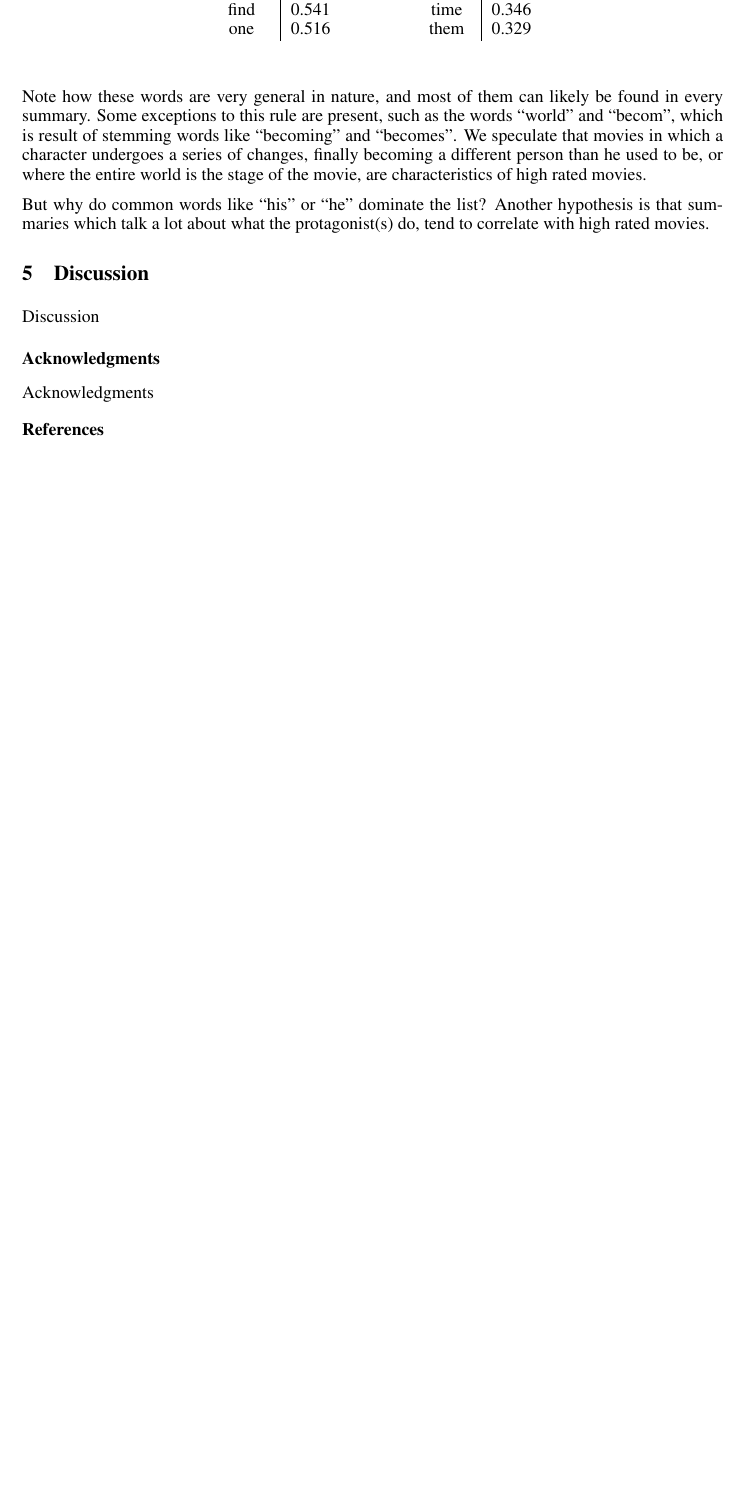
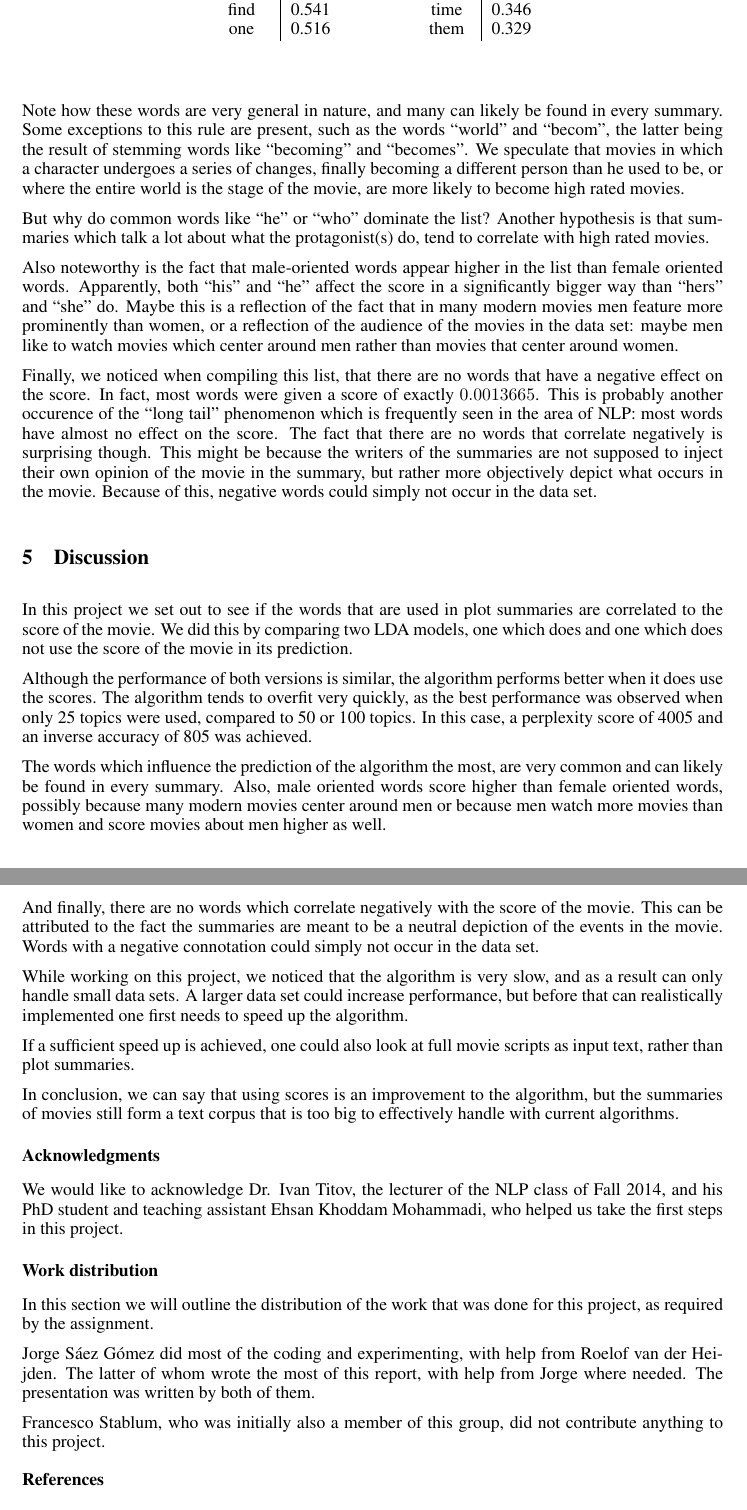
Before and after one commit to josago/NLP1_2014, a LaTeX paper (nips2014-report.tex): part of page 10 of 10 before the commit and two parts of pages 10 and 11 of 11 after it, the two joined at a grey line, cut so that both start at the same text, the shorter picture padded with empty space. Compiled offline with pdfLaTeX.

Commit message:
Wrote the disccusion, acknowledgements and work distribution.

```diff
--- a/nips2014-report.tex
+++ b/nips2014-report.tex
@@ -473,12 +474,23 @@ one &	 0.516 &&	them &	 0.329
 \end{center}
 \end{table}
 
-Note how these words are very general in nature, and most of them can likely be found in every summary.
-Some exceptions to this rule are present, such as the words ``world'' and ``becom'', which is result of stemming words like ``becoming'' and ``becomes''.
-We speculate that movies in which a character undergoes a series of changes, finally becoming a different person than he used to be, or where the entire world is the stage of the movie, are characteristics of high rated movies.
+Note how these words are very general in nature, and many can likely be found in every summary.
+Some exceptions to this rule are present, such as the words ``world'' and ``becom'', the latter being the result of stemming words like ``becoming'' and ``becomes''.
+We speculate that movies in which a character undergoes a series of changes, finally becoming a different person than he used to be, or where the entire world is the stage of the movie, are more likely to become high rated movies.
 
-But why do common words like ``his'' or ``he'' dominate the list?
+But why do common words like ``he'' or ``who'' dominate the list?
 Another hypothesis is that summaries which talk a lot about what the protagonist(s) do, tend to correlate with high rated movies.
+
+Also noteworthy is the fact that male-oriented words appear higher in the list than female oriented words.
+Apparently, both ``his'' and ``he'' affect the score in a significantly bigger way than ``hers'' and ``she'' do.
+Maybe this is a reflection of the fact that in many modern movies men feature more prominently than women, or a reflection of the audience of the movies in the data set: maybe men like to watch movies which center around men rather than movies that center around women.
+
+Finally, we noticed when compiling this list, that there are no words that have a negative effect on the score.
+In fact, most words were given a score of exactly \(0.0013665\).
+This is probably another occurence of the ``long tail'' phenomenon which is frequently seen in the area of NLP: most words have almost no effect on the score.
+The fact that there are no words that correlate negatively is surprising though.
+This might be because the writers of the summaries are not supposed to inject their own opinion of the movie in the summary, but rather more objectively depict what occurs in the movie.
+Because of this, negative words could simply not occur in the data set.
 
 \section{Discussion}
 \label{sec:discussion}
@@ -488,14 +500,42 @@ Another hypothesis is that summaries which talk a lot about what the protagonist
 %• “Future work” (you do not need to do this work really J, but what would you change in the model / what experiments you would run / etc, if you would have a chance to do this? What other people should look into?
 %• Any thoughts / observation / wider implications
 
-Discussion
+In this project we set out to see if the words that are used in plot summaries are correlated to the score of the movie.
+We did this by comparing two LDA models, one which does and one which does not use the score of the movie in its prediction.
+
+Although the performance of both versions is similar, the algorithm performs better when it does use the scores.
+The algorithm tends to overfit very quickly, as the best performance was observed when only 25 topics were used, compared to 50 or 100 topics.
+In this case, a perplexity score of 4005 and an inverse accuracy of 805 was achieved.
+
+The words which influence the prediction of the algorithm the most, are very common and can likely be found in every summary.
+Also, male oriented words score higher than female oriented words, possibly because many modern movies center around men or because men watch more movies than women and score movies about men higher as well.
+
+And finally, there are no words which correlate negatively with the score of the movie.
+This can be attributed to the fact the summaries are meant to be a neutral depiction of the events in the movie.
+Words with a negative connotation could simply not occur in the data set.
+
+While working on this project, we noticed that the algorithm is very slow, and as a result can only handle small data sets.
+A larger data set could increase performance, but before that can realistically implemented one first needs to speed up the algorithm.
+
+If a sufficient speed up is achieved, one could also look at full movie scripts as input text, rather than plot summaries.
+
+In conclusion, we can say that using scores is an improvement to the algorithm, but the summaries of movies still form a text corpus that is too big to effectively handle with current algorithms.
 
 \subsubsection*{Acknowledgments}
 %Use unnumbered third level headings for the acknowledgments.
 %All acknowledgments go at the end of the paper.
 %Do not include acknowledgments in the anonymized submission, only in the final paper.
 
-Acknowledgments
+We would like to acknowledge Dr. Ivan Titov, the lecturer of the NLP class of Fall 2014, and his PhD student and teaching assistant Ehsan Khoddam Mohammadi, who helped us take the first steps in this project.
+
+\subsubsection*{Work distribution}
+In this section we will outline the distribution of the work that was done for this project, as required by the assignment.
+
+Jorge S\'{a}ez G\'{o}mez did most of the coding and experimenting, with help from Roelof van der Heijden.
+The latter of whom wrote the most of this report, with help from Jorge where needed.
+The presentation was written by both of them.
+
+Francesco Stablum, who was initially also a member of this group, did not contribute anything to this project.
 
 \vspace*{-3\baselineskip}
 \renewcommand{\refname}{\subsubsection*{References}} % Using "References" as the title of the bibliography section
```
Also changed, not shown: nips2014-report.pdf, nips2014-report.tex (5 more changed lines).
